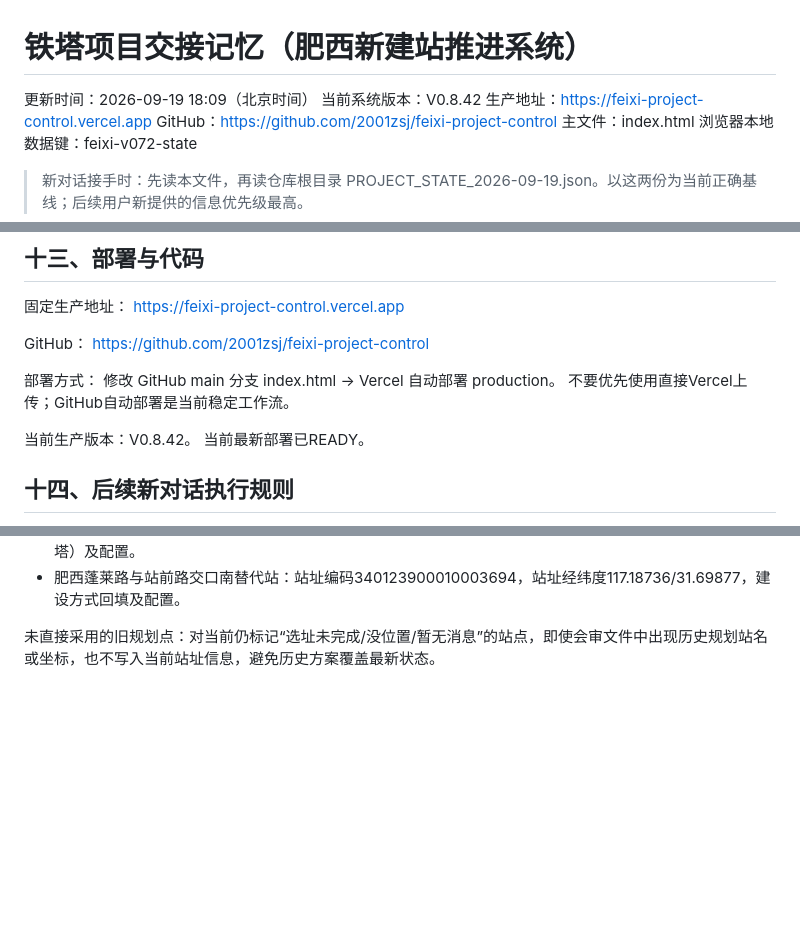
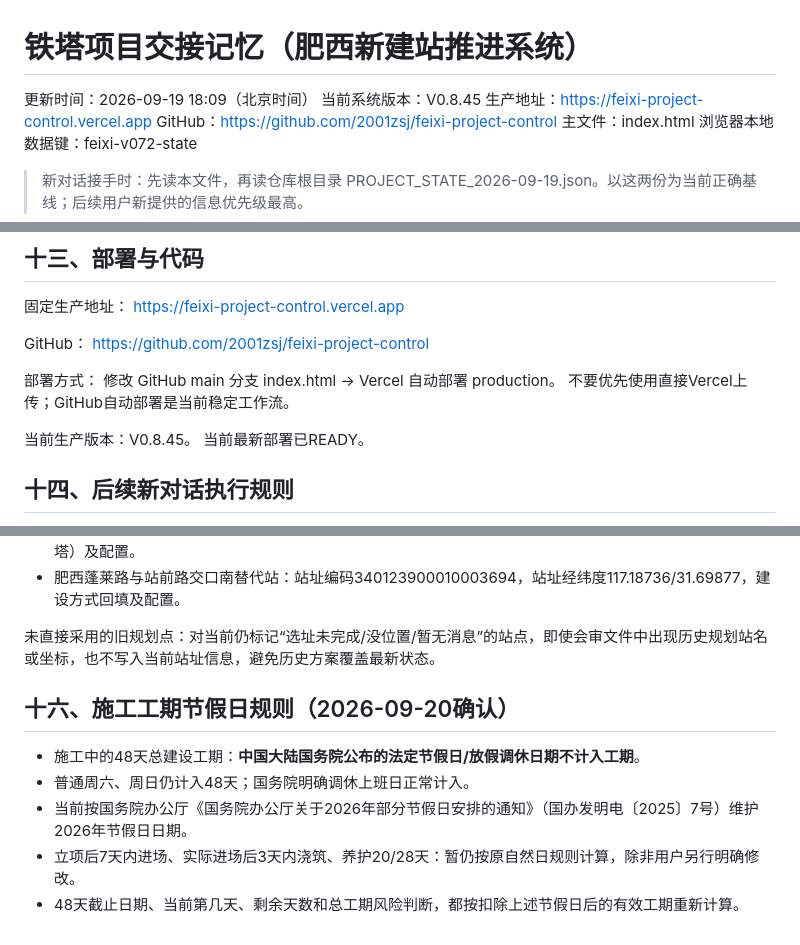
Before and after one commit to 2001zsj/feixi-project-control, a Markdown page: PROJECT_HANDOFF.md, 3 parts joined by grey strips. Rendered like a GitHub page; blank space fills up the shorter version.

Commit message:
记录施工工期节假日规则

```diff
--- a/PROJECT_HANDOFF.md
+++ b/PROJECT_HANDOFF.md
@@ -1,7 +1,7 @@
 # 铁塔项目交接记忆（肥西新建站推进系统）
 
 更新时间：2026-09-19 18:09（北京时间）
-当前系统版本：V0.8.42
+当前系统版本：V0.8.45
 生产地址：https://feixi-project-control.vercel.app
 GitHub：https://github.com/2001zsj/feixi-project-control
 主文件：index.html
@@ -237,7 +237,7 @@ https://github.com/2001zsj/feixi-project-control
 修改 GitHub main 分支 index.html → Vercel 自动部署 production。
 不要优先使用直接Vercel上传；GitHub自动部署是当前稳定工作流。
 
-当前生产版本：V0.8.42。
+当前生产版本：V0.8.45。
 当前最新部署已READY。
 
 ## 十四、后续新对话执行规则
@@ -268,3 +268,12 @@ https://github.com/2001zsj/feixi-project-control
 - 肥西蓬莱路与站前路交口南替代站：站址编码340123900010003694，站址经纬度117.18736/31.69877，建设方式回填及配置。
 
 未直接采用的旧规划点：对当前仍标记“选址未完成/没位置/暂无消息”的站点，即使会审文件中出现历史规划站名或坐标，也不写入当前站址信息，避免历史方案覆盖最新状态。
+
+
+## 十六、施工工期节假日规则（2026-09-20确认）
+
+- 施工中的48天总建设工期：**中国大陆国务院公布的法定节假日/放假调休日期不计入工期**。
+- 普通周六、周日仍计入48天；国务院明确调休上班日正常计入。
+- 当前按国务院办公厅《国务院办公厅关于2026年部分节假日安排的通知》（国办发明电〔2025〕7号）维护2026年节假日日期。
+- 立项后7天内进场、实际进场后3天内浇筑、养护20/28天：暂仍按原自然日规则计算，除非用户另行明确修改。
+- 48天截止日期、当前第几天、剩余天数和总工期风险判断，都按扣除上述节假日后的有效工期重新计算。
```
